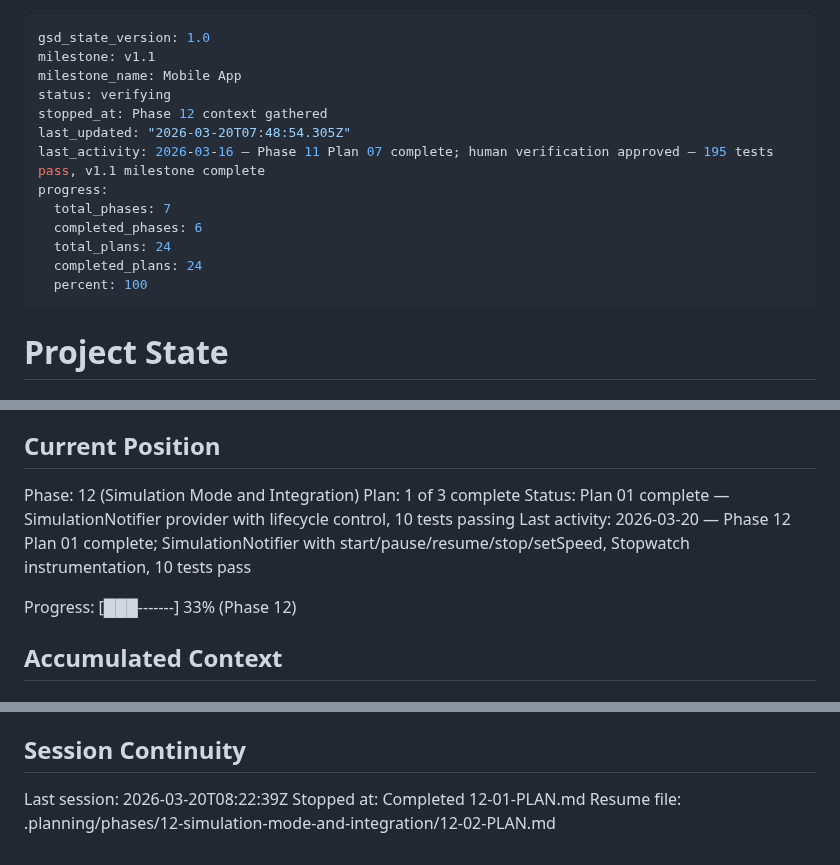
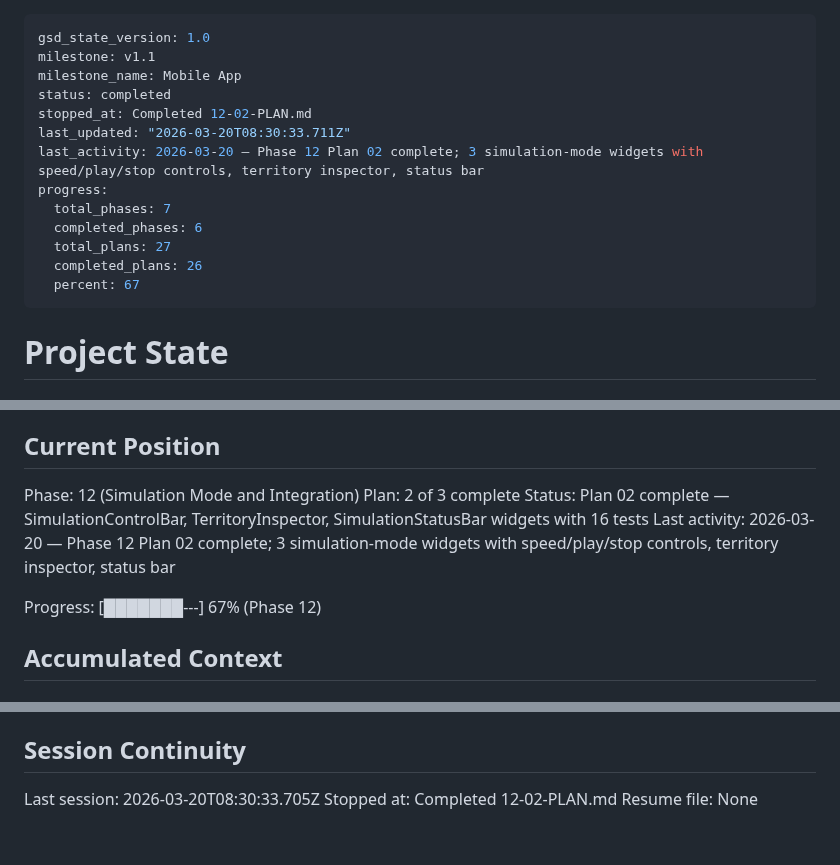
Before and after one commit to arturmiller/risk-clone, a Markdown page: .planning/STATE.md, 3 parts joined by grey strips. GitHub-like rendering.

Commit message:
docs(12-02): complete simulation widgets plan
Co-Authored-By: Claude Opus 4.6 (1M context) <noreply@anthropic.com>

```diff
--- a/.planning/STATE.md
+++ b/.planning/STATE.md
@@ -2,16 +2,16 @@
 gsd_state_version: 1.0
 milestone: v1.1
 milestone_name: Mobile App
-status: verifying
-stopped_at: Phase 12 context gathered
-last_updated: "2026-03-20T07:48:54.305Z"
-last_activity: 2026-03-16 — Phase 11 Plan 07 complete; human verification approved — 195 tests pass, v1.1 milestone complete
+status: completed
+stopped_at: Completed 12-02-PLAN.md
+last_updated: "2026-03-20T08:30:33.711Z"
+last_activity: 2026-03-20 — Phase 12 Plan 02 complete; 3 simulation-mode widgets with speed/play/stop controls, territory inspector, status bar
 progress:
   total_phases: 7
   completed_phases: 6
-  total_plans: 24
-  completed_plans: 24
-  percent: 100
+  total_plans: 27
+  completed_plans: 26
+  percent: 67
 ---
 
 # Project State
@@ -26,11 +26,11 @@ See: .planning/PROJECT.md (updated 2026-03-14)
 ## Current Position
 
 Phase: 12 (Simulation Mode and Integration)
-Plan: 1 of 3 complete
-Status: Plan 01 complete — SimulationNotifier provider with lifecycle control, 10 tests passing
-Last activity: 2026-03-20 — Phase 12 Plan 01 complete; SimulationNotifier with start/pause/resume/stop/setSpeed, Stopwatch instrumentation, 10 tests pass
+Plan: 2 of 3 complete
+Status: Plan 02 complete — SimulationControlBar, TerritoryInspector, SimulationStatusBar widgets with 16 tests
+Last activity: 2026-03-20 — Phase 12 Plan 02 complete; 3 simulation-mode widgets with speed/play/stop controls, territory inspector, status bar
 
-Progress: [███-------] 33% (Phase 12)
+Progress: [███████---] 67% (Phase 12)
 
 ## Accumulated Context
 
@@ -111,6 +112,6 @@ None yet.
 
 ## Session Continuity
 
-Last session: 2026-03-20T08:22:39Z
-Stopped at: Completed 12-01-PLAN.md
-Resume file: .planning/phases/12-simulation-mode-and-integration/12-02-PLAN.md
+Last session: 2026-03-20T08:30:33.705Z
+Stopped at: Completed 12-02-PLAN.md
+Resume file: None
```
Also changed, not shown: other parts of .planning/STATE.md (+1 -0 lines), .planning/ROADMAP.md (+1 -1 lines), 1 other file.
